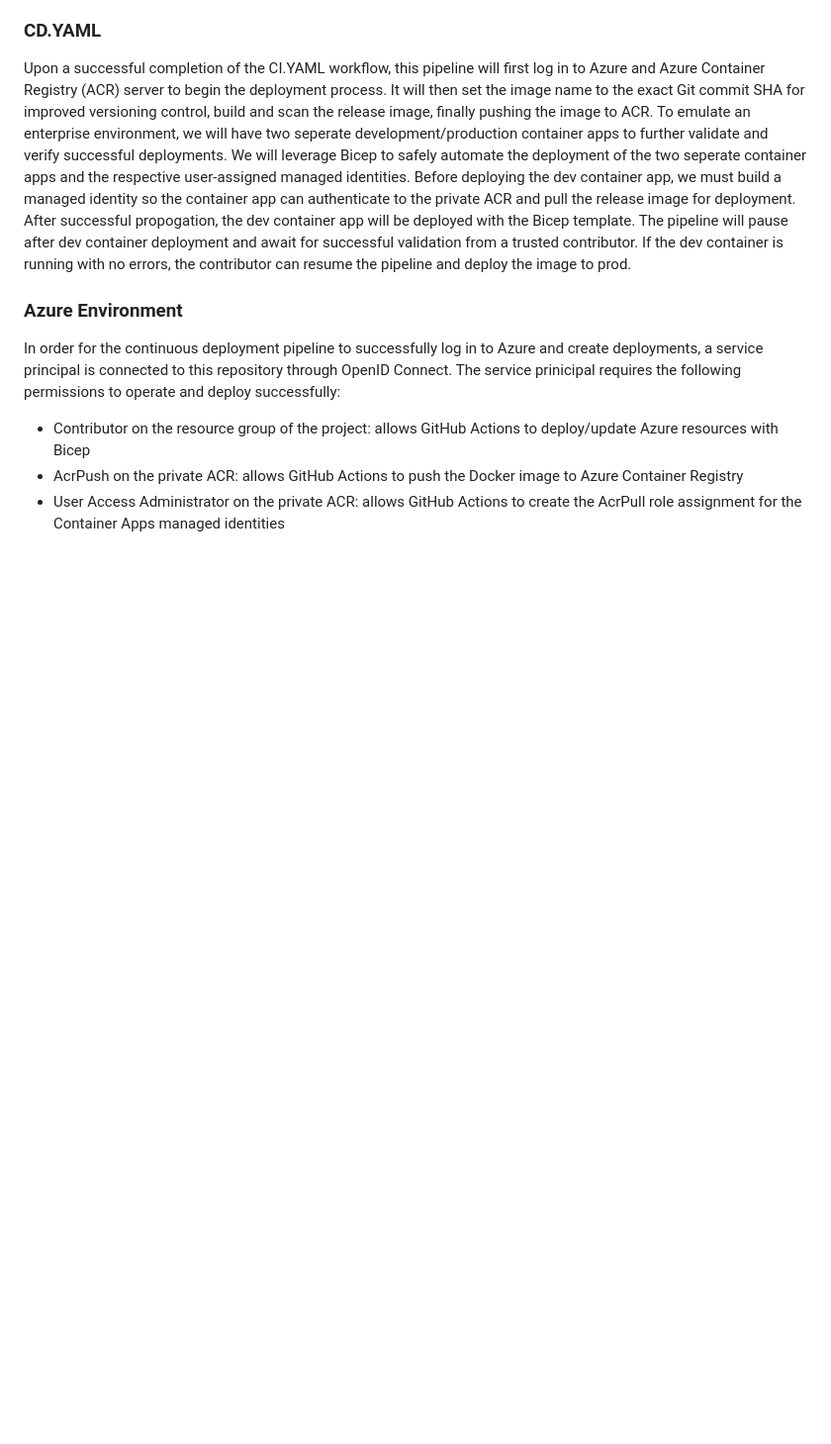
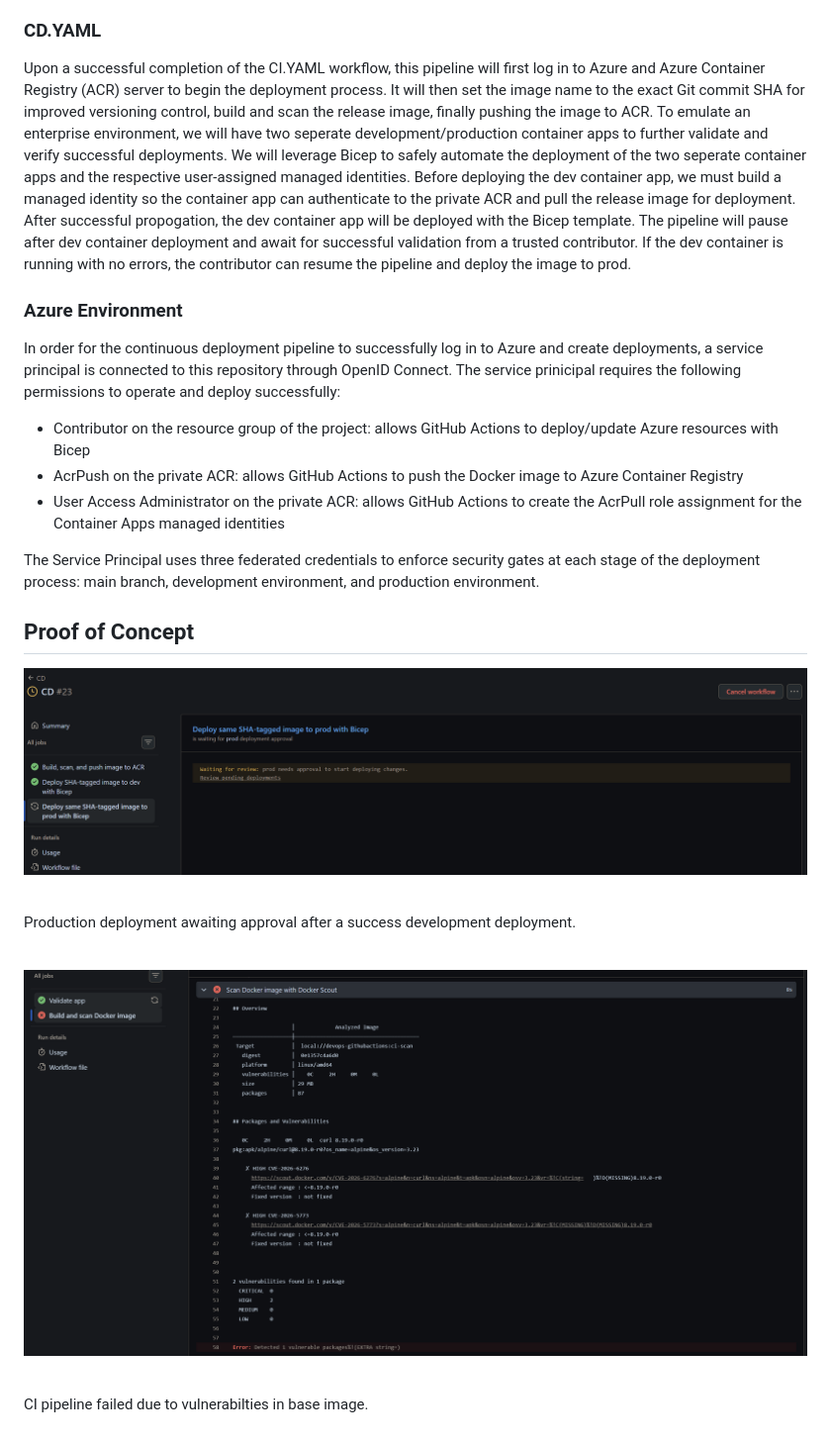
Before and after one commit to juliangonzalez02/DevOpsGitHubActions, a Markdown page: README.md, the part around the change. Shown at 99% size. GitHub-like rendering; pictures changed too: images/Deployment_Approval.png (added), images/Image_Vul.png (added); blank space fills up the shorter version.

Commit message:
Added proof of concept

```diff
--- a/README.md
+++ b/README.md
@@ -38,3 +38,21 @@ In order for the continuous deployment pipeline to successfully log in to Azure
 * Contributor on the resource group of the project: allows GitHub Actions to deploy/update Azure resources with Bicep
 * AcrPush on the private ACR: allows GitHub Actions to push the Docker image to Azure Container Registry
 * User Access Administrator on the private ACR: allows GitHub Actions to create the AcrPull role assignment for the Container Apps managed identities
+
+The Service Principal uses three federated credentials to enforce security gates at each stage of the deployment process: main branch, development environment, and production environment.
+
+## Proof of Concept
+
+![Prod awaiting approval](images/Deployment_Approval.png)
+
+<br>
+
+Production deployment awaiting approval after a success development deployment.
+
+<br>
+
+![Prod awaiting approval](images/Image_Vul.png)
+
+<br>
+
+CI pipeline failed due to vulnerabilties in base image.
```
Also changed, not shown: 1 other file.
